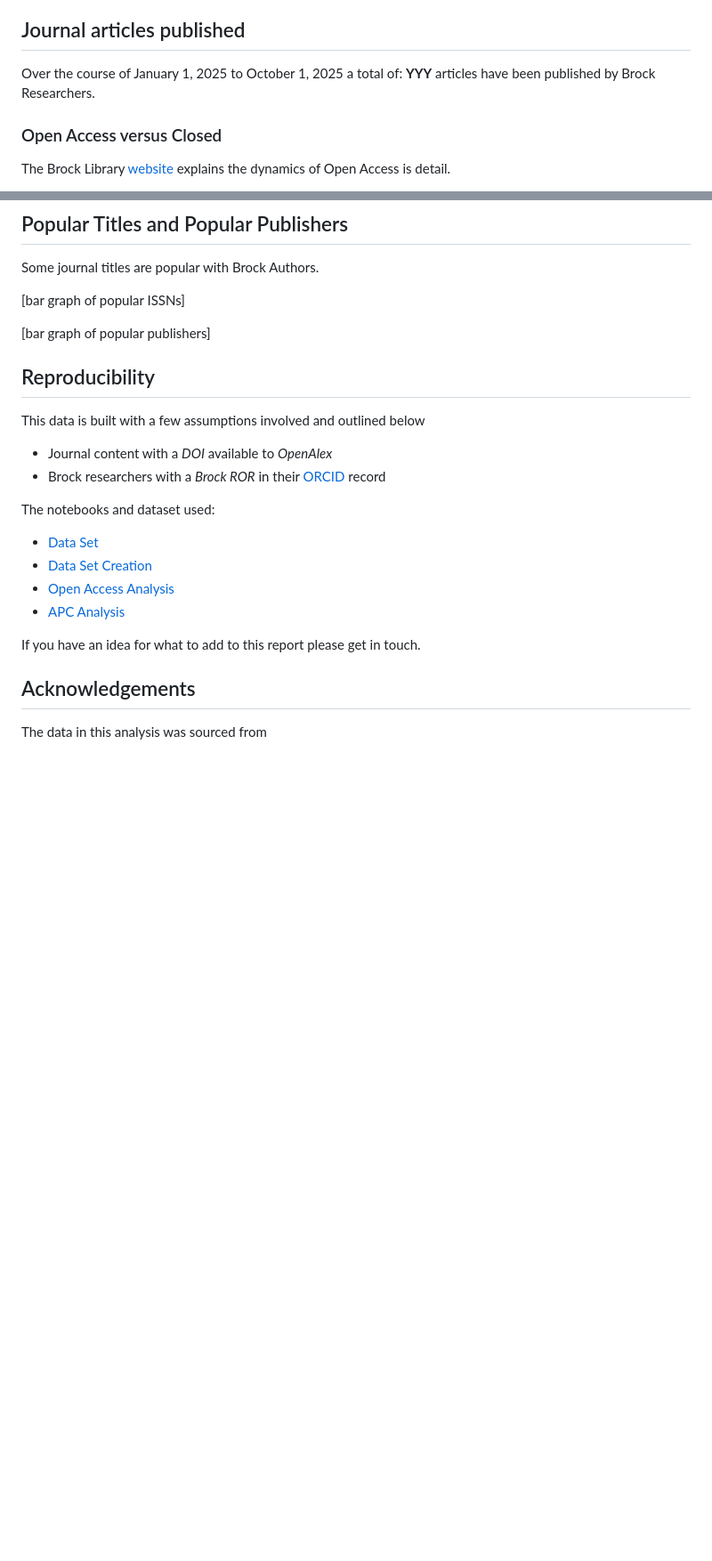
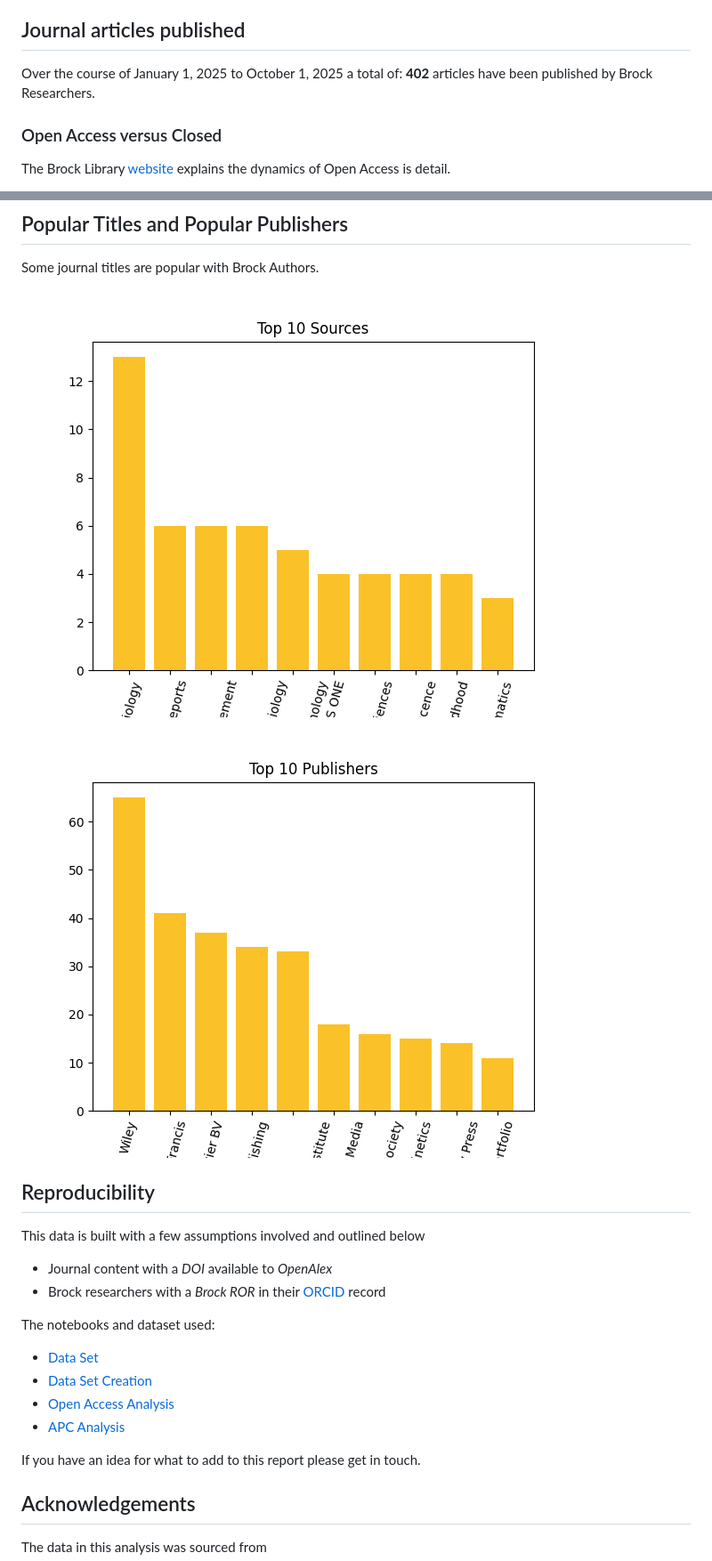
Before and after one commit to elibtronic/2025_state_of_scholarly_communication, a Markdown page: README.md, 2 parts joined by grey strips. Shown: that part at 89% size. Drawn GitHub-style; pictures changed too: Top_10_Publishers.png (added), Top_10_Sources.png (added); blank space fills up the shorter version.

```diff
--- a/README.md
+++ b/README.md
@@ -9,7 +9,7 @@ This inaugural report is being released during [Open Access Week 2025](https://w
 
 ## Journal articles published
 
-Over the course of January 1, 2025 to October 1, 2025 a total of: **YYY** articles have been published by Brock Researchers.
+Over the course of January 1, 2025 to October 1, 2025 a total of: **402** articles have been published by Brock Researchers.
 
 ### Open Access versus Closed
 
@@ -53,10 +53,11 @@ The Brock Library now has a collection of Transformative Agreements with some pu
 
 Some journal titles are popular with Brock Authors.
 
-[bar graph of popular ISSNs]
+![bar graph of popular sources](Top_10_Sources.png)
 
 
-[bar graph of popular publishers]
+![bar graph of popular publishers](Top_10_Publishers.png)
+
 
 ## Reproducibility
 
```
Also changed, not shown: other parts of README.md (+3 -3 lines), One_Free_Pathway.png (added), Open_Access_versus_Closed.png (added), 1 other file.
